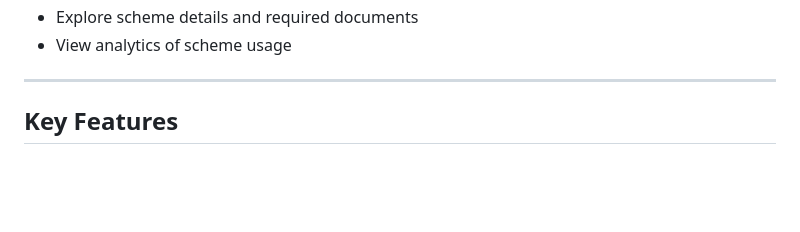
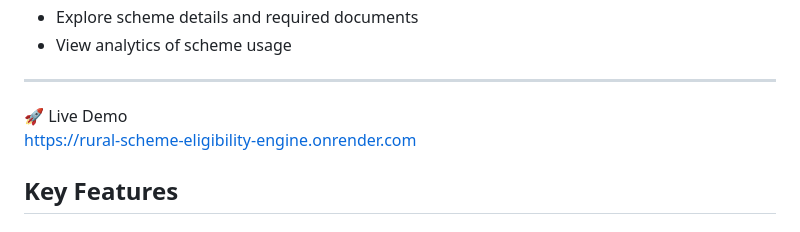
Before and after one commit to VaradrajVelhal/rural-scheme-eligibility-check, a Markdown page: README.md, the part around the change. Rendered like a GitHub page; blank space fills up the shorter version.

```diff
--- a/README.md
+++ b/README.md
@@ -19,6 +19,9 @@ Users can:
 * View analytics of scheme usage
 
 ---
+🚀 Live Demo
+https://rural-scheme-eligibility-engine.onrender.com
+
 
 ## Key Features
 
```
